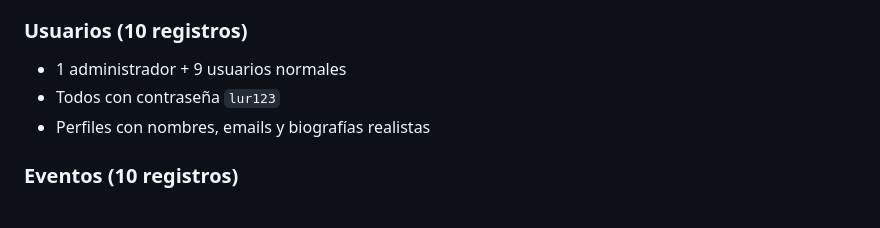
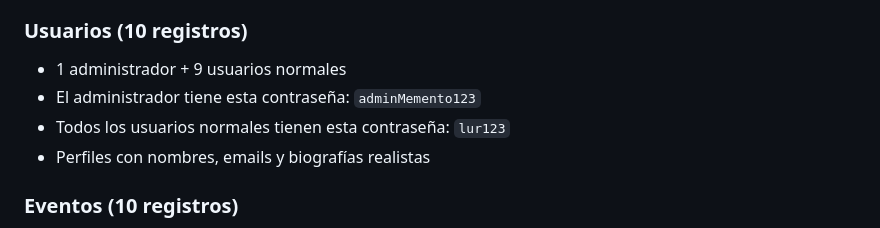
Before and after one commit to IsmaCar/Eventos-App, a Markdown page: README.md, the part around the change. Drawn GitHub-style.

```diff
--- a/README.md
+++ b/README.md
@@ -131,7 +131,8 @@ El sistema incluye un conjunto completo de datos de prueba:
 
 ### Usuarios (10 registros)
 - 1 administrador + 9 usuarios normales
-- Todos con contraseña `lur123`
+- El administrador tiene esta contraseña: `adminMemento123`
+- Todos los usuarios normales tienen esta contraseña: `lur123`
 - Perfiles con nombres, emails y biografías realistas
 
 ### Eventos (10 registros)
```
